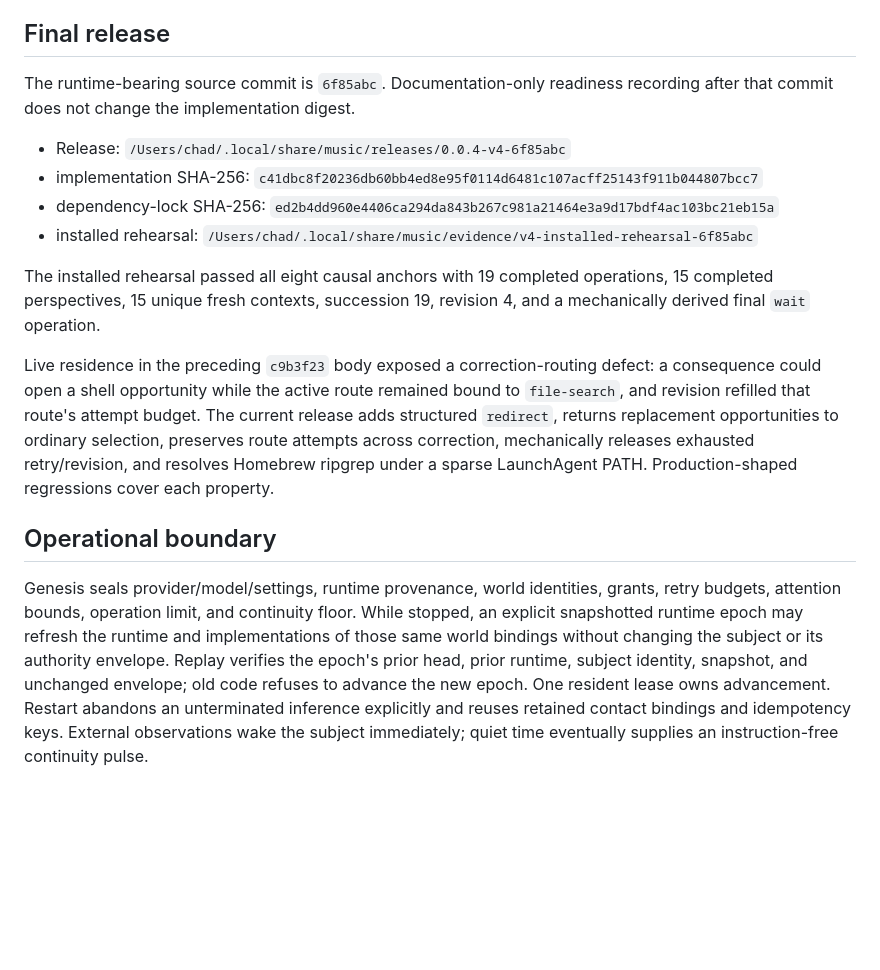
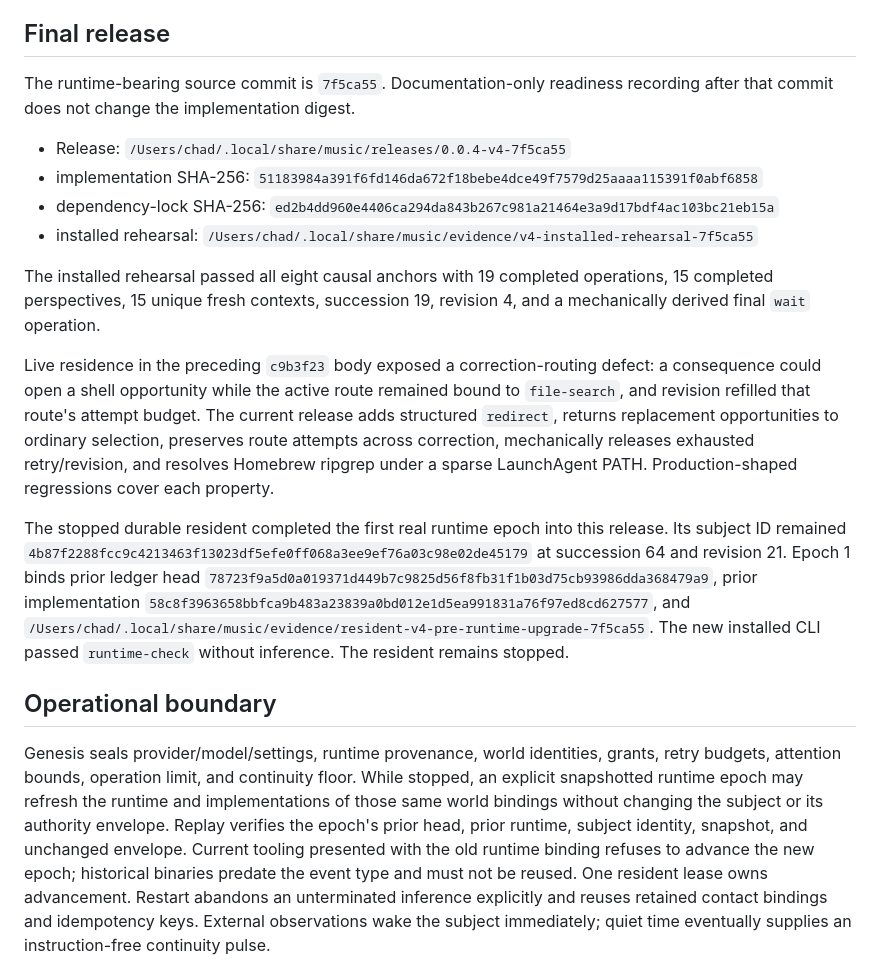
Before and after one commit to x3haloed/music, a Markdown page: READINESS.md, the part around the change. Rendered like a GitHub page; blank space fills up the shorter version.

```diff
--- a/READINESS.md
+++ b/READINESS.md
@@ -47,16 +47,16 @@ hatching a persistent resident.
 
 ## Final release
 
-The runtime-bearing source commit is `6f85abc`. Documentation-only readiness
+The runtime-bearing source commit is `7f5ca55`. Documentation-only readiness
 recording after that commit does not change the implementation digest.
 
-- Release: `/Users/chad/.local/share/music/releases/0.0.4-v4-6f85abc`
+- Release: `/Users/chad/.local/share/music/releases/0.0.4-v4-7f5ca55`
 - implementation SHA-256:
-  `c41dbc8f20236db60bb4ed8e95f0114d6481c107acff25143f911b044807bcc7`
+  `51183984a391f6fd146da672f18bebe4dce49f7579d25aaaa115391f0abf6858`
 - dependency-lock SHA-256:
   `ed2b4dd960e4406ca294da843b267c981a21464e3a9d17bdf4ac103bc21eb15a`
 - installed rehearsal:
-  `/Users/chad/.local/share/music/evidence/v4-installed-rehearsal-6f85abc`
+  `/Users/chad/.local/share/music/evidence/v4-installed-rehearsal-7f5ca55`
 
 The installed rehearsal passed all eight causal anchors with 19 completed
 operations, 15 completed perspectives, 15 unique fresh contexts, succession
@@ -71,6 +71,17 @@ correction, mechanically releases exhausted retry/revision, and resolves
 Homebrew ripgrep under a sparse LaunchAgent PATH. Production-shaped regressions
 cover each property.
 
+The stopped durable resident completed the first real runtime epoch into this
+release. Its subject ID remained
+`4b87f2288fcc9c4213463f13023df5efe0ff068a3ee9ef76a03c98e02de45179`
+at succession 64 and revision 21. Epoch 1 binds prior ledger head
+`78723f9a5d0a019371d449b7c9825d56f8fb31f1b03d75cb93986dda368479a9`,
+prior implementation
+`58c8f3963658bbfca9b483a23839a0bd012e1d5ea991831a76f97ed8cd627577`,
+and `/Users/chad/.local/share/music/evidence/resident-v4-pre-runtime-upgrade-7f5ca55`.
+The new installed CLI passed `runtime-check` without inference. The resident
+remains stopped.
+
 ## Operational boundary
 
 Genesis seals provider/model/settings, runtime provenance, world identities,
@@ -78,8 +89,9 @@ grants, retry budgets, attention bounds, operation limit, and continuity floor.
 While stopped, an explicit snapshotted runtime epoch may refresh the runtime and
 implementations of those same world bindings without changing the subject or
 its authority envelope. Replay verifies the epoch's prior head, prior runtime,
-subject identity, snapshot, and unchanged envelope; old code refuses to advance
-the new epoch.
+subject identity, snapshot, and unchanged envelope. Current tooling presented
+with the old runtime binding refuses to advance the new epoch; historical
+binaries predate the event type and must not be reused.
 One resident lease owns advancement. Restart abandons an unterminated inference
 explicitly and reuses retained contact bindings and idempotency keys. External
 observations wake the subject immediately; quiet time eventually supplies an
```
Also changed, not shown: .codex/work-frontier.md (+7 -2 lines), README.md (+3 -2 lines).
